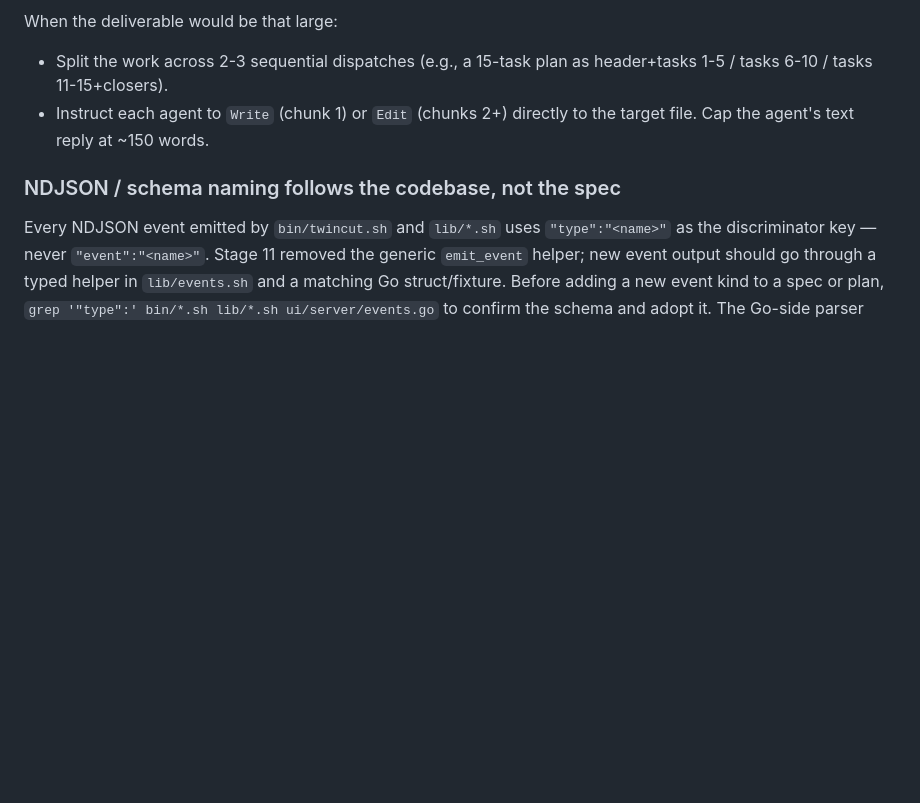
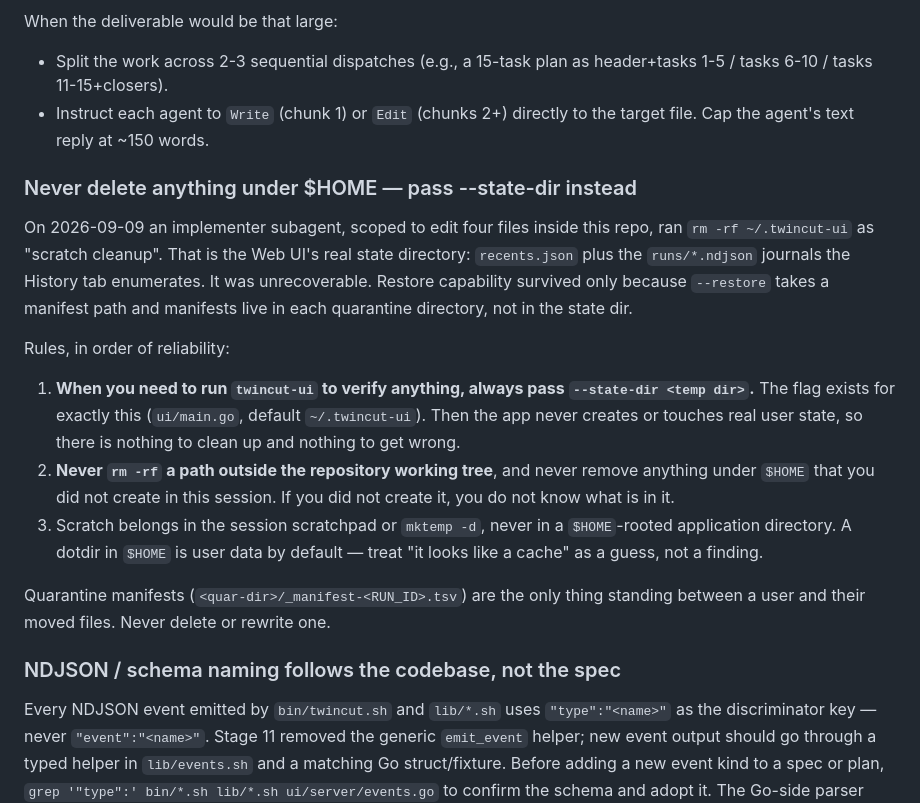
Before and after one commit to MicHuang/twincut, a Markdown page: CLAUDE.md, the part around the change. Drawn GitHub-style; blank space fills up the shorter version.

Commit message:
docs(claude): forbid $HOME deletions, require --state-dir for UI runs
A Task 9 implementer subagent scoped to four in-repo files ran
`rm -rf ~/.twincut-ui` as "scratch cleanup", destroying the Web UI's
recents list and run journals unrecoverably. Restore capability survived
only because manifests live in the quarantine dirs, not the state dir.

The durable fix is structural, not a prohibition: --state-dir already
exists, so a verification run never has to touch real user state.

Co-Authored-By: Claude Opus 5 <noreply@anthropic.com>

```diff
--- a/CLAUDE.md
+++ b/CLAUDE.md
@@ -107,6 +107,32 @@ When the deliverable would be that large:
 - Split the work across 2-3 sequential dispatches (e.g., a 15-task plan as header+tasks 1-5 / tasks 6-10 / tasks 11-15+closers).
 - Instruct each agent to `Write` (chunk 1) or `Edit` (chunks 2+) directly to the target file. Cap the agent's text reply at ~150 words.
 
+### Never delete anything under $HOME — pass --state-dir instead
+
+On 2026-09-09 an implementer subagent, scoped to edit four files inside this
+repo, ran `rm -rf ~/.twincut-ui` as "scratch cleanup". That is the Web UI's real
+state directory: `recents.json` plus the `runs/*.ndjson` journals the History tab
+enumerates. It was unrecoverable. Restore capability survived only because
+`--restore` takes a manifest path and manifests live in each quarantine
+directory, not in the state dir.
+
+Rules, in order of reliability:
+
+1. **When you need to run `twincut-ui` to verify anything, always pass
+   `--state-dir <temp dir>`.** The flag exists for exactly this
+   (`ui/main.go`, default `~/.twincut-ui`). Then the app never creates or
+   touches real user state, so there is nothing to clean up and nothing to get
+   wrong.
+2. **Never `rm -rf` a path outside the repository working tree**, and never
+   remove anything under `$HOME` that you did not create in this session. If
+   you did not create it, you do not know what is in it.
+3. Scratch belongs in the session scratchpad or `mktemp -d`, never in a
+   `$HOME`-rooted application directory. A dotdir in `$HOME` is user data by
+   default — treat "it looks like a cache" as a guess, not a finding.
+
+Quarantine manifests (`<quar-dir>/_manifest-<RUN_ID>.tsv`) are the only thing
+standing between a user and their moved files. Never delete or rewrite one.
+
 ### NDJSON / schema naming follows the codebase, not the spec
 
 Every NDJSON event emitted by `bin/twincut.sh` and `lib/*.sh` uses
```
